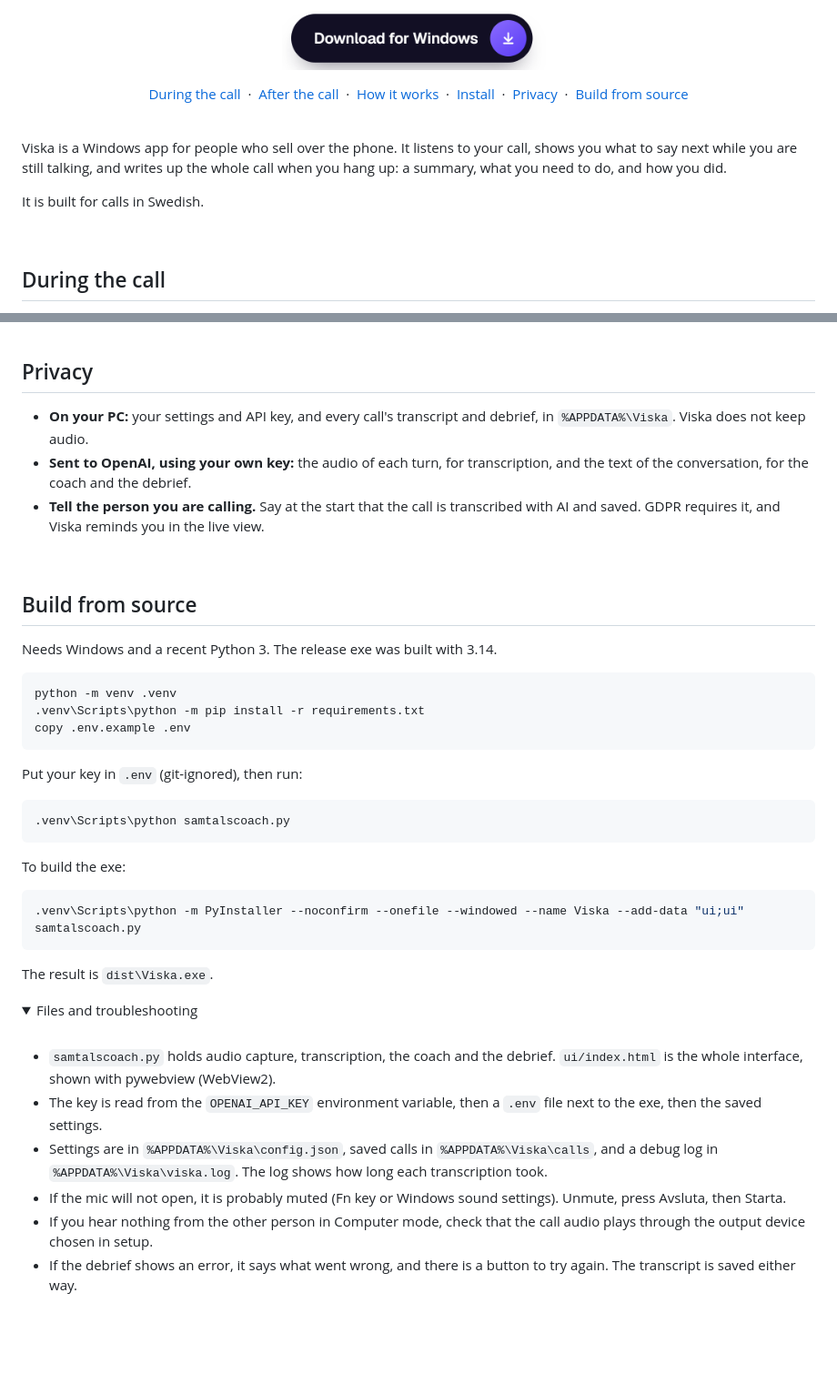
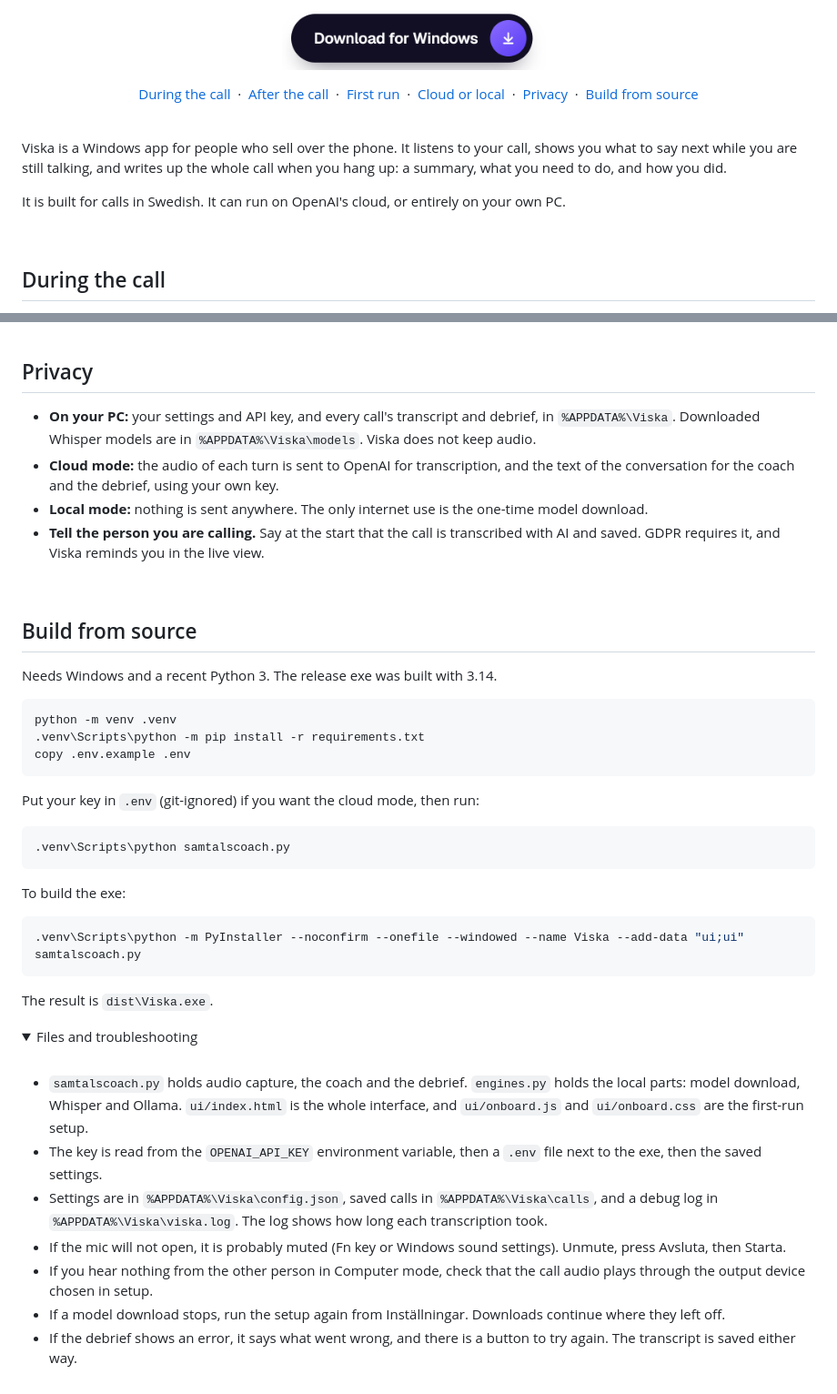
Before and after one commit to welovevyxzl/hysch, a Markdown page: README.md, 2 parts joined by grey strips. Shown at 91% size. Rendered like a GitHub page; folded sections open; blank space fills up the shorter version.

````diff
--- a/README.md
+++ b/README.md
@@ -9,8 +9,8 @@
 <p align="center">
   <a href="#during-the-call">During the call</a> &nbsp;·&nbsp;
   <a href="#after-the-call">After the call</a> &nbsp;·&nbsp;
-  <a href="#how-it-works">How it works</a> &nbsp;·&nbsp;
-  <a href="#install">Install</a> &nbsp;·&nbsp;
+  <a href="#first-run">First run</a> &nbsp;·&nbsp;
+  <a href="#cloud-or-local">Cloud or local</a> &nbsp;·&nbsp;
   <a href="#privacy">Privacy</a> &nbsp;·&nbsp;
   <a href="#build-from-source">Build from source</a>
 </p>
@@ -19,7 +19,7 @@
 
 Viska is a Windows app for people who sell over the phone. It listens to your call, shows you what to say next while you are still talking, and writes up the whole call when you hang up: a summary, what you need to do, and how you did.
 
-It is built for calls in Swedish.
+It is built for calls in Swedish. It can run on OpenAI's cloud, or entirely on your own PC.
 
 <br>
 
@@ -99,8 +126,9 @@ Computer mode gives the best transcription, because their voice arrives digitall
 
 ## Privacy
 
-- **On your PC:** your settings and API key, and every call's transcript and debrief, in `%APPDATA%\Viska`. Viska does not keep audio.
-- **Sent to OpenAI, using your own key:** the audio of each turn, for transcription, and the text of the conversation, for the coach and the debrief.
+- **On your PC:** your settings and API key, and every call's transcript and debrief, in `%APPDATA%\Viska`. Downloaded Whisper models are in `%APPDATA%\Viska\models`. Viska does not keep audio.
+- **Cloud mode:** the audio of each turn is sent to OpenAI for transcription, and the text of the conversation for the coach and the debrief, using your own key.
+- **Local mode:** nothing is sent anywhere. The only internet use is the one-time model download.
 - **Tell the person you are calling.** Say at the start that the call is transcribed with AI and saved. GDPR requires it, and Viska reminds you in the live view.
 
 <br>
@@ -115,7 +143,7 @@ python -m venv .venv
 copy .env.example .env
 ```
 
-Put your key in `.env` (git-ignored), then run:
+Put your key in `.env` (git-ignored) if you want the cloud mode, then run:
 
 ```bash
 .venv\Scripts\python samtalscoach.py
@@ -134,11 +162,12 @@ The result is `dist\Viska.exe`.
 
 <br>
 
-- `samtalscoach.py` holds audio capture, transcription, the coach and the debrief. `ui/index.html` is the whole interface, shown with pywebview (WebView2).
+- `samtalscoach.py` holds audio capture, the coach and the debrief. `engines.py` holds the local parts: model download, Whisper and Ollama. `ui/index.html` is the whole interface, and `ui/onboard.js` and `ui/onboard.css` are the first-run setup.
 - The key is read from the `OPENAI_API_KEY` environment variable, then a `.env` file next to the exe, then the saved settings.
 - Settings are in `%APPDATA%\Viska\config.json`, saved calls in `%APPDATA%\Viska\calls`, and a debug log in `%APPDATA%\Viska\viska.log`. The log shows how long each transcription took.
 - If the mic will not open, it is probably muted (Fn key or Windows sound settings). Unmute, press Avsluta, then Starta.
 - If you hear nothing from the other person in Computer mode, check that the call audio plays through the output device chosen in setup.
+- If a model download stops, run the setup again from Inställningar. Downloads continue where they left off.
 - If the debrief shows an error, it says what went wrong, and there is a button to try again. The transcript is saved either way.
 
 </details>
````
Also changed, not shown: other parts of README.md (+33 -6 lines), docs/flow.png, docs/live.png, docs/setup.png, 8 other files.
